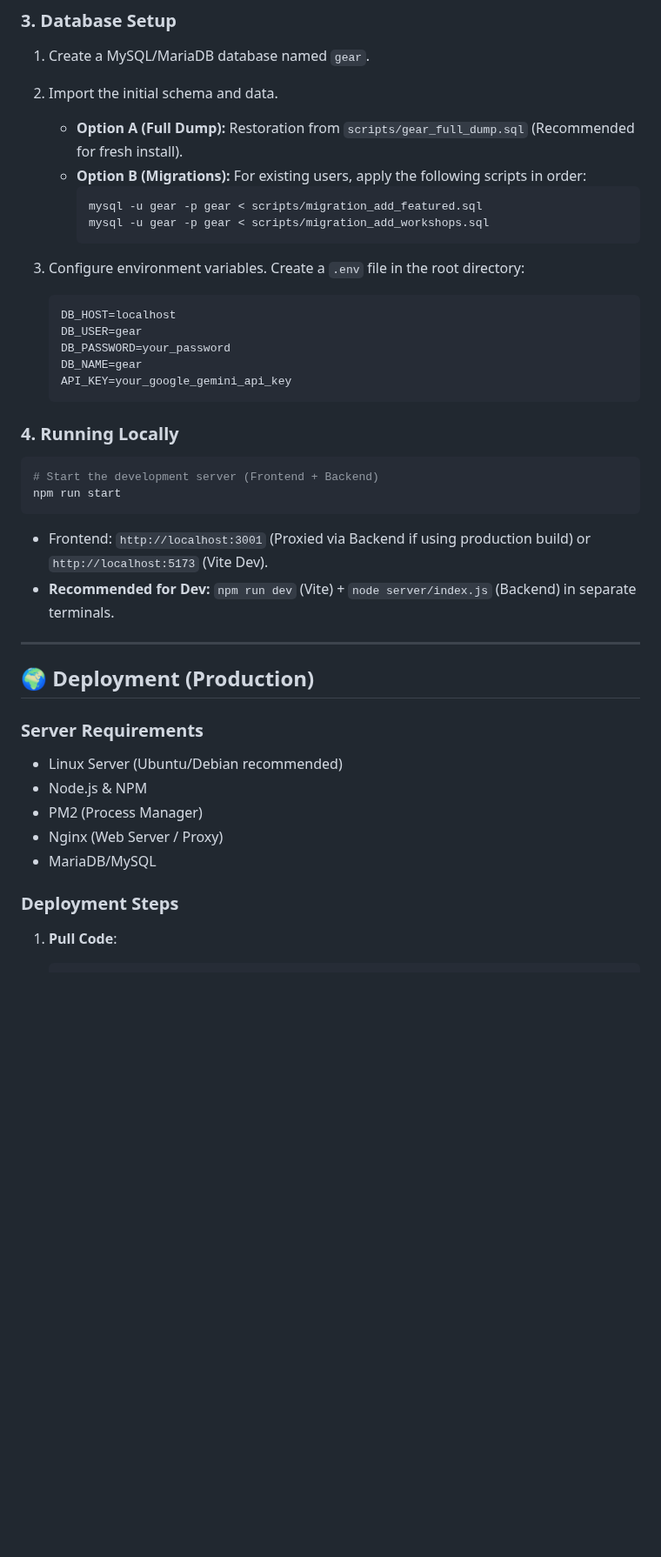
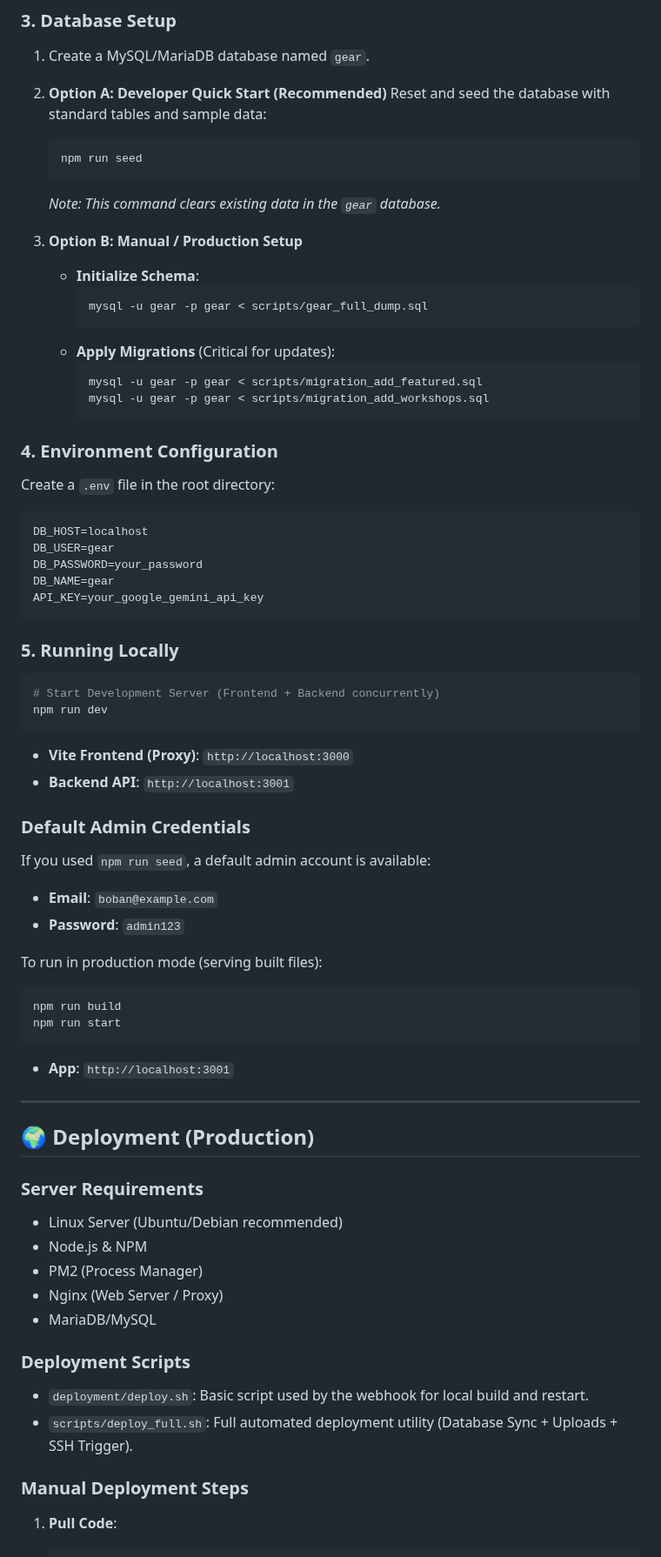
Before and after one commit to blagojevicboban/GEAR, a Markdown page: README.md, the part around one of its changes. Shown at 87% size. GitHub-like rendering; blank space fills up the shorter version.

Commit message:
docs: huge update to README (v1.2.0), RBAC table, screenshots, and local setup guide

````diff
--- a/README.md
+++ b/README.md
@@ -68,31 +91,53 @@ npm install
 
 ### 3. Database Setup
 1.  Create a MySQL/MariaDB database named `gear`.
-2.  Import the initial schema and data.
-    *   **Option A (Full Dump):** Restoration from `scripts/gear_full_dump.sql` (Recommended for fresh install).
-    *   **Option B (Migrations):** For existing users, apply the following scripts in order:
+2.  **Option A: Developer Quick Start (Recommended)**
+    Reset and seed the database with standard tables and sample data:
+    ```bash
+    npm run seed
+    ```
+    *Note: This command clears existing data in the `gear` database.*
+
+3.  **Option B: Manual / Production Setup**
+    *   **Initialize Schema**:
+        ```bash
+        mysql -u gear -p gear < scripts/gear_full_dump.sql
+        ```
+    *   **Apply Migrations** (Critical for updates):
         ```bash
         mysql -u gear -p gear < scripts/migration_add_featured.sql
         mysql -u gear -p gear < scripts/migration_add_workshops.sql
         ```
 
-3.  Configure environment variables.
-    Create a `.env` file in the root directory:
-    ```env
-    DB_HOST=localhost
-    DB_USER=gear
-    DB_PASSWORD=your_password
-    DB_NAME=gear
-    API_KEY=your_google_gemini_api_key
-    ```
+### 4. Environment Configuration
+Create a `.env` file in the root directory:
+```env
+DB_HOST=localhost
+DB_USER=gear
+DB_PASSWORD=your_password
+DB_NAME=gear
+API_KEY=your_google_gemini_api_key
+```
 
-### 4. Running Locally
+### 5. Running Locally
 ```bash
-# Start the development server (Frontend + Backend)
+# Start Development Server (Frontend + Backend concurrently)
+npm run dev
+```
+*   **Vite Frontend (Proxy)**: `http://localhost:3000`
+*   **Backend API**: `http://localhost:3001`
+
+### Default Admin Credentials
+If you used `npm run seed`, a default admin account is available:
+*   **Email**: `boban@example.com`
+*   **Password**: `admin123`
+
+To run in production mode (serving built files):
+```bash
+npm run build
 npm run start
 ```
-*   Frontend: `http://localhost:3001` (Proxied via Backend if using production build) or `http://localhost:5173` (Vite Dev).
-*   **Recommended for Dev:** `npm run dev` (Vite) + `node server/index.js` (Backend) in separate terminals.
+*   **App**: `http://localhost:3001`
 
 ---
 
@@ -105,7 +150,12 @@ npm run start
 *   Nginx (Web Server / Proxy)
 *   MariaDB/MySQL
 
-### Deployment Steps
+
+### Deployment Scripts
+*   `deployment/deploy.sh`: Basic script used by the webhook for local build and restart.
+*   `scripts/deploy_full.sh`: Full automated deployment utility (Database Sync + Uploads + SSH Trigger).
+
+### Manual Deployment Steps
 1.  **Pull Code**:
     ```bash
     cd /path/to/app
````
Also changed, not shown: other parts of README.md (+69 -5 lines), step_support_walkthrough.md (+9 -7 lines), assets/dashboard-preview.png (added), 11 other files.
